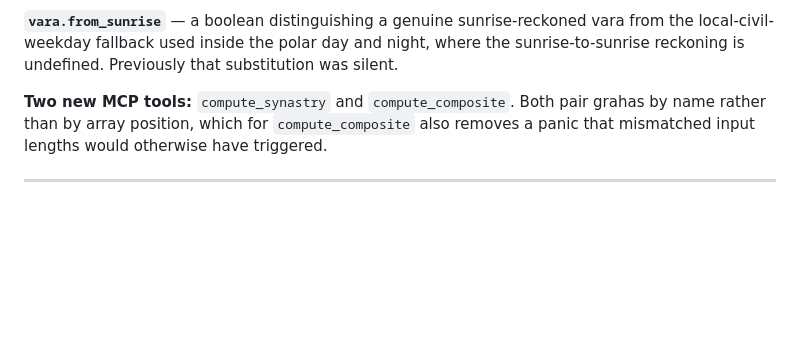
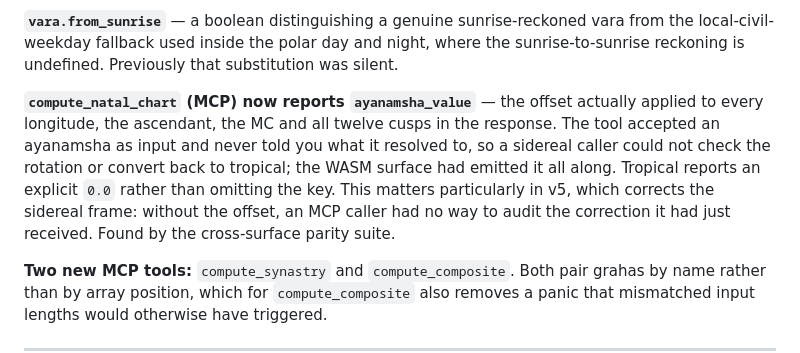
Before and after one commit to arthiqlabs/vedaksha, a Markdown page: CHANGELOG-v5.0.0.md, the part around the change. Drawn GitHub-style; blank space fills up the shorter version.

Commit message:
docs(changelog): record the MCP ayanamsha_value addition

```diff
--- a/CHANGELOG-v5.0.0.md
+++ b/CHANGELOG-v5.0.0.md
@@ -123,6 +123,14 @@ tested but reachable from **no shipped surface at all**, while the README advert
 **`vara.from_sunrise`** — a boolean distinguishing a genuine sunrise-reckoned vara from the
 local-civil-weekday fallback used inside the polar day and night, where the sunrise-to-sunrise
 reckoning is undefined. Previously that substitution was silent.
+
+**`compute_natal_chart` (MCP) now reports `ayanamsha_value`** — the offset actually applied
+to every longitude, the ascendant, the MC and all twelve cusps in the response. The tool
+accepted an ayanamsha as input and never told you what it resolved to, so a sidereal caller
+could not check the rotation or convert back to tropical; the WASM surface had emitted it all
+along. Tropical reports an explicit `0.0` rather than omitting the key. This matters
+particularly in v5, which corrects the sidereal frame: without the offset, an MCP caller had
+no way to audit the correction it had just received. Found by the cross-surface parity suite.
 
 **Two new MCP tools:** `compute_synastry` and `compute_composite`. Both pair grahas by name
 rather than by array position, which for `compute_composite` also removes a panic that
```
